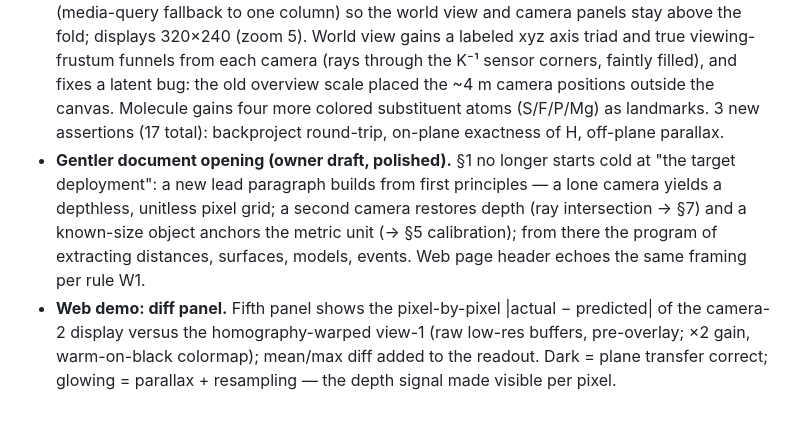
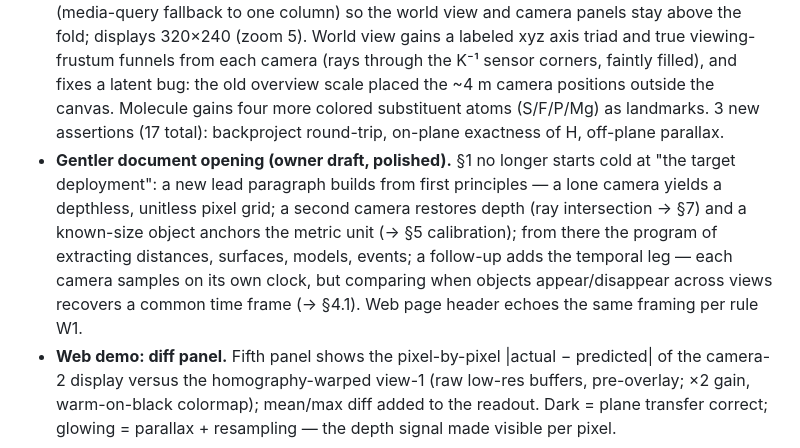
Before and after one commit to sanya-shopper/3d-multiview, a Markdown page: CONVERSATION_LOG.md, the part around the change. Drawn GitHub-style; blank space fills up the shorter version.

Commit message:
Log the temporal addition to the opening paragraph
Co-Authored-By: Claude Fable 5 <noreply@anthropic.com>

```diff
--- a/CONVERSATION_LOG.md
+++ b/CONVERSATION_LOG.md
@@ -10,7 +10,7 @@ Running log of development sessions in this repo, updated as we go.
 - **New static web companion `web/`** (repo rule W: synced to the doc, UI separate from math): a stylized 3D molecule graph (chair ring + 2 substituents) floats in the working volume watched by two orbitable cameras; 64×48-pixel displays with visible pixel grid, click-to-select atom, epipolar line of the selected pixel drawn in the other view; live readout computes pinhole projection (§4), F from E=[t]×R with the epipolar residual of the *quantized* pixels (§6), DLT triangulation with mm error + RMS reprojection (§7), and the σ_Z=Z²σ_d/(fB) prediction (§8). model.js is DOM-free and unit-tested headlessly (tests/test_web_model.js, 11 assertions incl. reproducing ex:deptherr's 23 mm); wired into `make check` as `checkweb` (loud skip if node absent). All checks green; figure pages proofed by rendering to PNG (one label collision found and fixed that way).
 - **Web demo follow-up (owner request): explicit 6-DOF control.** Cameras are no longer locked to orbit-and-stare: each has position x/y/z plus pan/tilt/roll sliders (`makeCameraPose` in model.js; the orbit constructor remains as a wrapper and a test asserts the two agree when aimed alike), drag-on-view turns the camera first-person, and an "aim at molecule" button re-points it (`aimAngles`). Molecule gained roll (full yaw/pitch/roll) and direct drag in the world view: drag = translate in the view plane, shift-drag = rotate, alt-drag = depth. Overview now draws each camera's *true* optical axis (row 3 of R) rather than assuming it points at the origin; readout detects off-display projections and says to re-aim. 3 new headless assertions (14 total), incl. roll convention (right-hand rule about the optical axis: u′=v, v′=−u).
 - **Web demo round 3 (owner requests): view-transfer panel, sidebar layout, richer world view.** New fourth panel warps camera 1's rendered display into camera 2's frame by the plane-induced homography at the molecule's depth (`planeHomography` = K₂(R₂₁+t₂₁nᵀ/d)K₁⁻¹, `applyH`, `backproject` in model.js; inverse-warp of the low-res buffer, nearest-neighbor) and compares against the actual camera-2 panel: yellow rings mark where atoms really are, a cyan cross shows depth-true transfer of the selected pixel, and the readout reports mean plane-transfer error (parallax) vs depth-true error (quantization only) — the page now demonstrates *why* no single 2D matrix maps view to view. Layout reworked into panels-left/controls-right grid (media-query fallback to one column) so the world view and camera panels stay above the fold; displays 320×240 (zoom 5). World view gains a labeled xyz axis triad and true viewing-frustum funnels from each camera (rays through the K⁻¹ sensor corners, faintly filled), and fixes a latent bug: the old overview scale placed the ~4 m camera positions outside the canvas. Molecule gains four more colored substituent atoms (S/F/P/Mg) as landmarks. 3 new assertions (17 total): backproject round-trip, on-plane exactness of H, off-plane parallax.
-- **Gentler document opening (owner draft, polished).** §1 no longer starts cold at "the target deployment": a new lead paragraph builds from first principles — a lone camera yields a depthless, unitless pixel grid; a second camera restores depth (ray intersection → §7) and a known-size object anchors the metric unit (→ §5 calibration); from there the program of extracting distances, surfaces, models, events. Web page header echoes the same framing per rule W1.
+- **Gentler document opening (owner draft, polished).** §1 no longer starts cold at "the target deployment": a new lead paragraph builds from first principles — a lone camera yields a depthless, unitless pixel grid; a second camera restores depth (ray intersection → §7) and a known-size object anchors the metric unit (→ §5 calibration); from there the program of extracting distances, surfaces, models, events; a follow-up adds the temporal leg — each camera samples on its own clock, but comparing when objects appear/disappear across views recovers a common time frame (→ §4.1). Web page header echoes the same framing per rule W1.
 - **Web demo: diff panel.** Fifth panel shows the pixel-by-pixel |actual − predicted| of the camera-2 display versus the homography-warped view-1 (raw low-res buffers, pre-overlay; ×2 gain, warm-on-black colormap); mean/max diff added to the readout. Dark = plane transfer correct; glowing = parallax + resampling — the depth signal made visible per pixel.
 
 ## 2026-08-06
```
